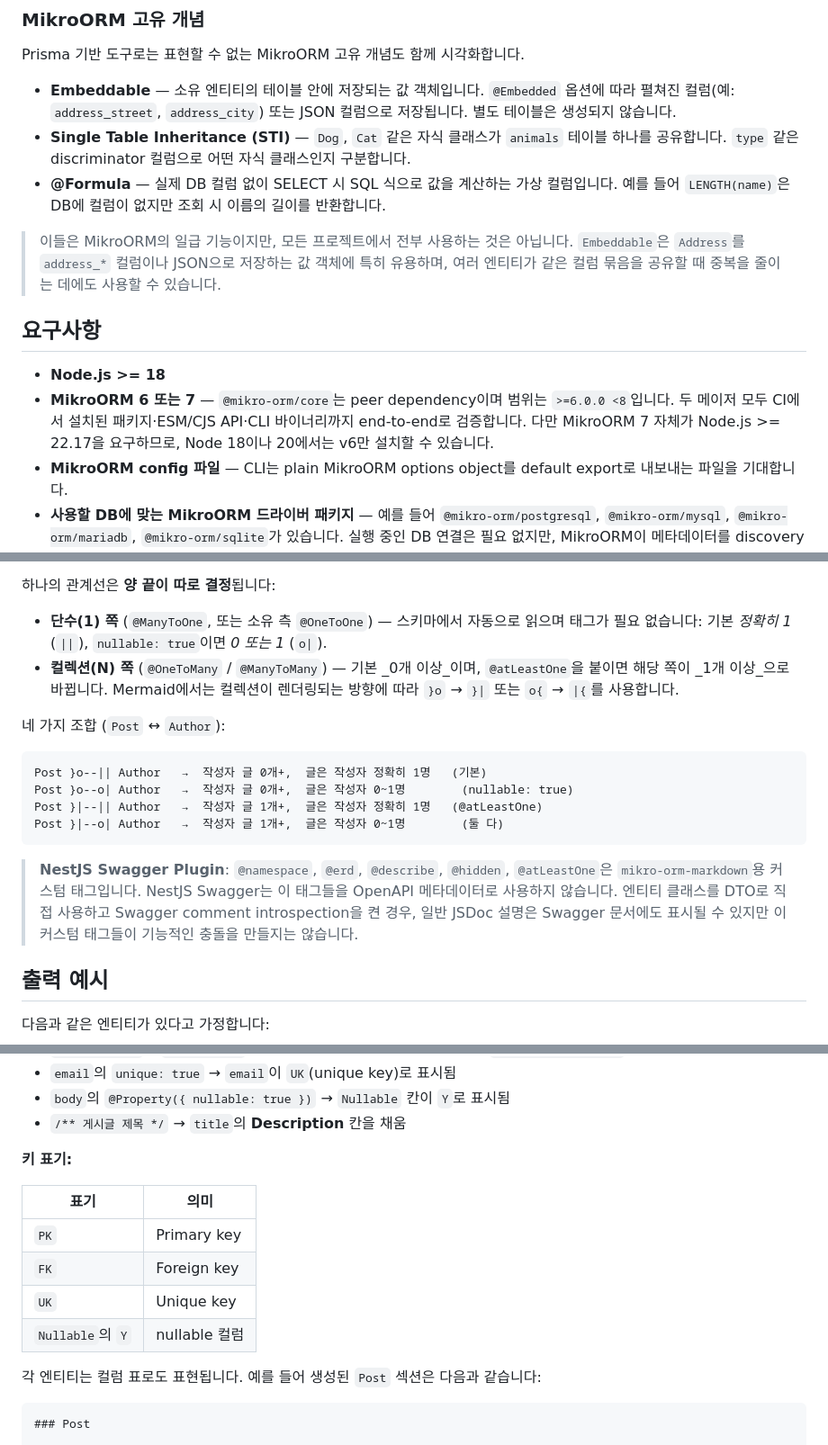
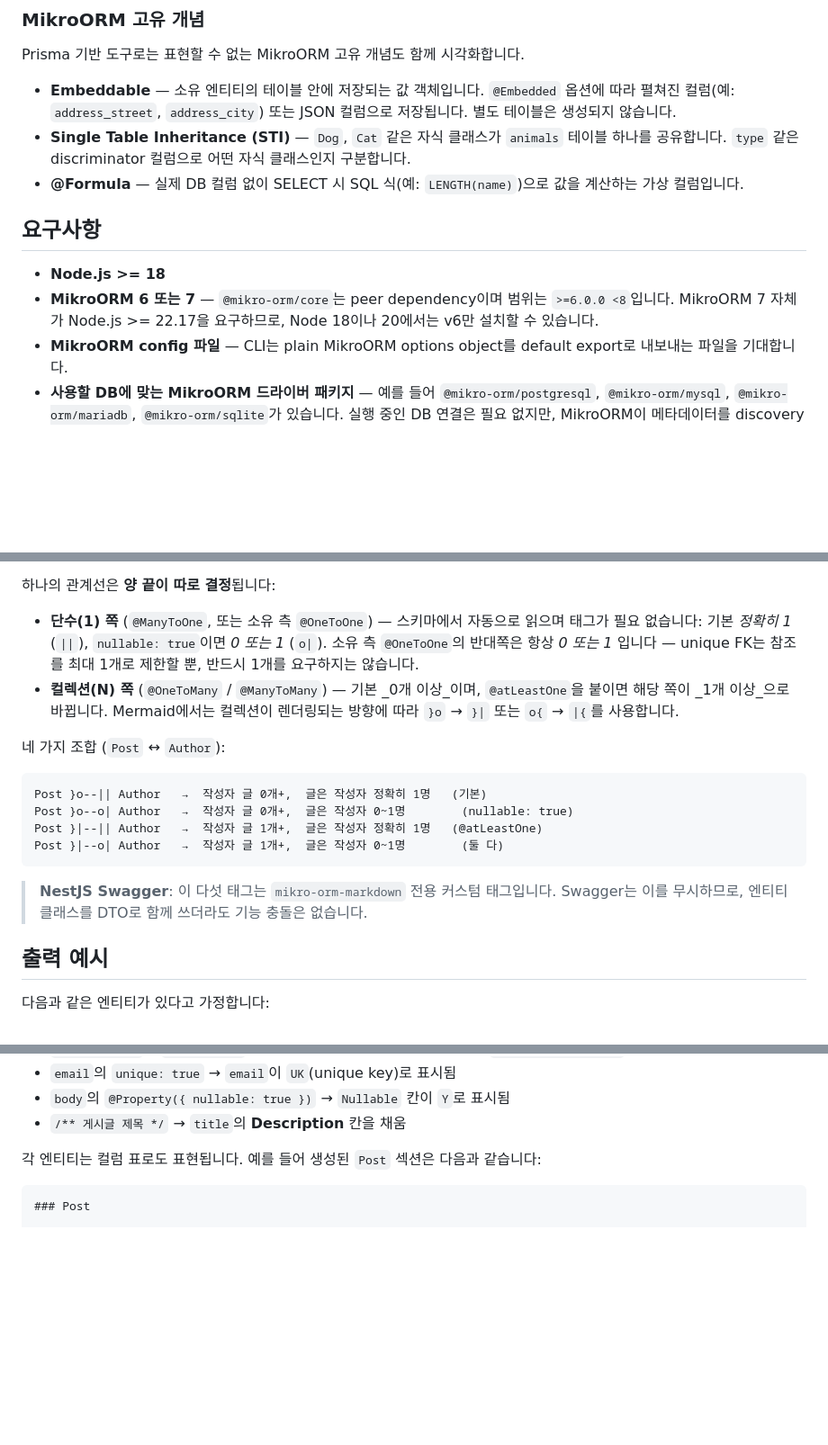
Before and after one commit to iamkanguk97/mikro-orm-markdown, a Markdown page: README.ko.md, 3 parts joined by grey strips. Shown at 90% size. Rendered like a GitHub page; blank space fills up the shorter version.

````diff
--- a/README.ko.md
+++ b/README.ko.md
@@ -35,14 +35,12 @@ Prisma 기반 도구로는 표현할 수 없는 MikroORM 고유 개념도 함께
 
 - **Embeddable** — 소유 엔티티의 테이블 안에 저장되는 값 객체입니다. `@Embedded` 옵션에 따라 펼쳐진 컬럼(예: `address_street`, `address_city`) 또는 JSON 컬럼으로 저장됩니다. 별도 테이블은 생성되지 않습니다.
 - **Single Table Inheritance (STI)** — `Dog`, `Cat` 같은 자식 클래스가 `animals` 테이블 하나를 공유합니다. `type` 같은 discriminator 컬럼으로 어떤 자식 클래스인지 구분합니다.
-- **@Formula** — 실제 DB 컬럼 없이 SELECT 시 SQL 식으로 값을 계산하는 가상 컬럼입니다. 예를 들어 `LENGTH(name)`은 DB에 컬럼이 없지만 조회 시 이름의 길이를 반환합니다.
-
-> 이들은 MikroORM의 일급 기능이지만, 모든 프로젝트에서 전부 사용하는 것은 아닙니다. `Embeddable`은 `Address`를 `address_*` 컬럼이나 JSON으로 저장하는 값 객체에 특히 유용하며, 여러 엔티티가 같은 컬럼 묶음을 공유할 때 중복을 줄이는 데에도 사용할 수 있습니다.
+- **@Formula** — 실제 DB 컬럼 없이 SELECT 시 SQL 식(예: `LENGTH(name)`)으로 값을 계산하는 가상 컬럼입니다.
 
 ## 요구사항
 
 - **Node.js >= 18**
-- **MikroORM 6 또는 7** — `@mikro-orm/core`는 peer dependency이며 범위는 `>=6.0.0 <8`입니다. 두 메이저 모두 CI에서 설치된 패키지·ESM/CJS API·CLI 바이너리까지 end-to-end로 검증합니다. 다만 MikroORM 7 자체가 Node.js >= 22.17을 요구하므로, Node 18이나 20에서는 v6만 설치할 수 있습니다.
+- **MikroORM 6 또는 7** — `@mikro-orm/core`는 peer dependency이며 범위는 `>=6.0.0 <8`입니다. MikroORM 7 자체가 Node.js >= 22.17을 요구하므로, Node 18이나 20에서는 v6만 설치할 수 있습니다.
 - **MikroORM config 파일** — CLI는 plain MikroORM options object를 default export로 내보내는 파일을 기대합니다.
 - **사용할 DB에 맞는 MikroORM 드라이버 패키지** — 예를 들어 `@mikro-orm/postgresql`, `@mikro-orm/mysql`, `@mikro-orm/mariadb`, `@mikro-orm/sqlite`가 있습니다. 실행 중인 DB 연결은 필요 없지만, MikroORM이 메타데이터를 discovery하려면 드라이버는 필요합니다.
 - **데코레이터 또는 스키마 정의 엔티티** — `@Entity()` 클래스는 클래스에서 JSDoc을 읽습니다. `EntitySchema`(또는 그 위에 만들어진 MikroORM 7의 `defineEntity()`)로 정의한 엔티티도 동일하게 렌더링되며, export된 스키마 선언에서 JSDoc을 읽습니다 — [스키마 정의 엔티티](#스키마-정의-엔티티)를 참고하세요.
@@ -185,7 +183,7 @@ export class Author {
 
 하나의 관계선은 **양 끝이 따로 결정**됩니다:
 
-- **단수(1) 쪽** (`@ManyToOne`, 또는 소유 측 `@OneToOne`) — 스키마에서 자동으로 읽으며 태그가 필요 없습니다: 기본 _정확히 1_ (`||`), `nullable: true`이면 _0 또는 1_ (`o|`).
+- **단수(1) 쪽** (`@ManyToOne`, 또는 소유 측 `@OneToOne`) — 스키마에서 자동으로 읽으며 태그가 필요 없습니다: 기본 _정확히 1_ (`||`), `nullable: true`이면 _0 또는 1_ (`o|`). 소유 측 `@OneToOne`의 반대쪽은 항상 _0 또는 1_ 입니다 — unique FK는 참조를 최대 1개로 제한할 뿐, 반드시 1개를 요구하지는 않습니다.
 - **컬렉션(N) 쪽** (`@OneToMany` / `@ManyToMany`) — 기본 _0개 이상_이며, `@atLeastOne`을 붙이면 해당 쪽이 _1개 이상_으로 바뀝니다. Mermaid에서는 컬렉션이 렌더링되는 방향에 따라 `}o` → `}|` 또는 `o{` → `|{`를 사용합니다.
 
 네 가지 조합 (`Post` ↔ `Author`):
@@ -197,7 +195,7 @@ Post }|--|| Author   →  작성자 글 1개+,  글은 작성자 정확히 1명
 Post }|--o| Author   →  작성자 글 1개+,  글은 작성자 0~1명        (둘 다)
 ```
 
-> **NestJS Swagger Plugin**: `@namespace`, `@erd`, `@describe`, `@hidden`, `@atLeastOne`은 `mikro-orm-markdown`용 커스텀 태그입니다. NestJS Swagger는 이 태그들을 OpenAPI 메타데이터로 사용하지 않습니다. 엔티티 클래스를 DTO로 직접 사용하고 Swagger comment introspection을 켠 경우, 일반 JSDoc 설명은 Swagger 문서에도 표시될 수 있지만 이 커스텀 태그들이 기능적인 충돌을 만들지는 않습니다.
+> **NestJS Swagger**: 이 다섯 태그는 `mikro-orm-markdown` 전용 커스텀 태그입니다. Swagger는 이를 무시하므로, 엔티티 클래스를 DTO로 함께 쓰더라도 기능 충돌은 없습니다.
 
 ## 출력 예시
 
@@ -270,15 +268,6 @@ erDiagram
 - `email`의 `unique: true` → `email`이 `UK`(unique key)로 표시됨
 - `body`의 `@Property({ nullable: true })` → `Nullable` 칸이 `Y`로 표시됨
 - `/** 게시글 제목 */` → `title`의 **Description** 칸을 채움
-
-**키 표기:**
-
-| 표기 | 의미 |
-| ---- | ---- |
-| `PK` | Primary key |
-| `FK` | Foreign key |
-| `UK` | Unique key |
-| `Nullable`의 `Y` | nullable 컬럼 |
 
 각 엔티티는 컬럼 표로도 표현됩니다. 예를 들어 생성된 `Post` 섹션은 다음과 같습니다:
 
````
Also changed, not shown: other parts of README.ko.md (+2 -6 lines), README.md (+6 -25 lines).
